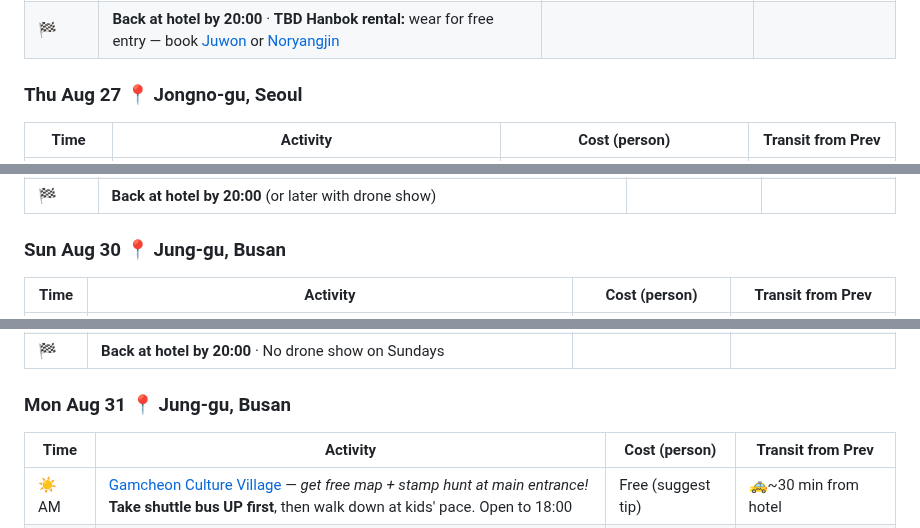
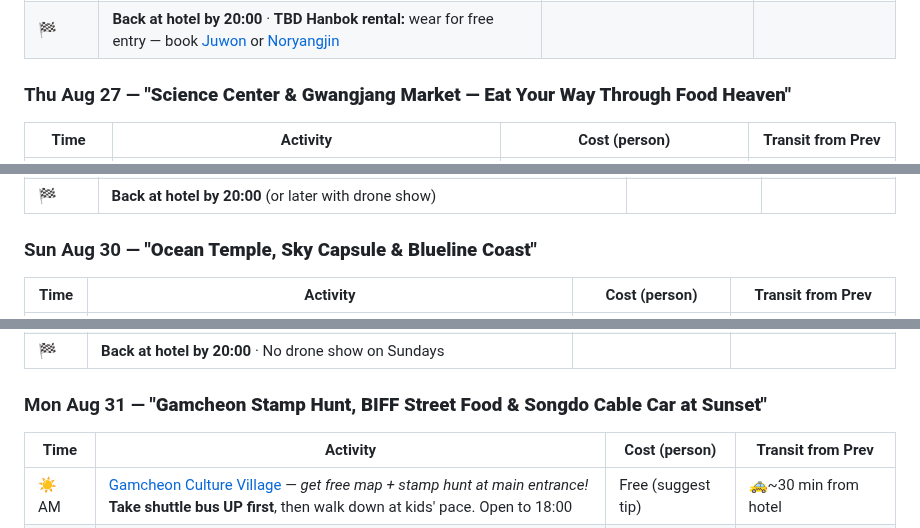
Before and after one commit to ah3548/family-trip-plan, a Markdown page: trip_plan.md, 3 parts joined by grey strips. GitHub-like rendering; folded sections open.

```diff
--- a/trip_plan.md
+++ b/trip_plan.md
@@ -59,7 +59,7 @@
 | 🍽 Eve | Dinner near Bukchon — **mandu** (ask for beef/chicken/kimchi/vegetable filling) | est. ₩15K/person | near Bukchon |
 | 🏁 | **Back at hotel by 20:00** · **TBD Hanbok rental:** wear for free entry — book [Juwon](https://juwonhanbok.com/) or [Noryangjin](https://en.wikipedia.org/wiki/Noryangjin) | | |
 
-### Thu Aug 27 📍 Jongno-gu, Seoul
+### Thu Aug 27 — **"Science Center & Gwangjang Market — Eat Your Way Through Food Heaven"**
 | Time | Activity | Cost (person) | Transit from Prev |
 |------|----------|---------------|-------------------|
 | ☀️ AM | [National Children's Science Center](https://www.seouldanurim.net/en/attractions/D/TOURINFOTYPE2/36279) — *open 09:30-17:30 (closed Mon)* | ₩2K (≈$1.50) adt / ₩1K (≈$0.75) child | 🚶10–15m or subway from hotel |
@@ -90,7 +90,7 @@
 | 🏁 | **Back at hotel by 20:00** (or later with drone show) | | |
 
 
-### Sun Aug 30 📍 Jung-gu, Busan
+### Sun Aug 30 — **"Ocean Temple, Sky Capsule & Blueline Coast"**
 | Time | Activity | Cost (person) | Transit from Prev |
 |------|----------|---------------|-------------------|
 | ☀️ AM | [Haedong Yonggungsa Temple](https://en.wikipedia.org/wiki/Haedong_Yonggungsa) — *open about 05:00-19:00 (seasonal)* — start early (8–9 AM) when light is good and crowds are thin | Free (entry) / ₩5K/person (shared taxi, split among family of 4) | 🚕 ~45 min from hotel |
@@ -99,7 +99,7 @@
 | 🍽 Eve | Dinner near Haeundae/Gwangalli area — casual seafood or Korean set menu | est. ₩15–30K/person | 🚕~20 min from Blueline Park/Songjeong area |
 | 🏁 | **Back at hotel by 20:00** · No drone show on Sundays | | |
 
-### Mon Aug 31 📍 Jung-gu, Busan
+### Mon Aug 31 — **"Gamcheon Stamp Hunt, BIFF Street Food & Songdo Cable Car at Sunset"**
 | Time | Activity | Cost (person) | Transit from Prev |
 |------|----------|---------------|-------------------|
 | ☀️ AM | [Gamcheon Culture Village](https://english.visitkorea.or.kr/svc/contents/contentsView.do?vcontsId=72894) — *get free map + stamp hunt at main entrance!* **Take shuttle bus UP first**, then walk down at kids' pace. Open to 18:00 | Free (suggest tip) | 🚕~30 min from hotel |
```
Also changed, not shown: other parts of trip_plan.md (+16 -17 lines).
